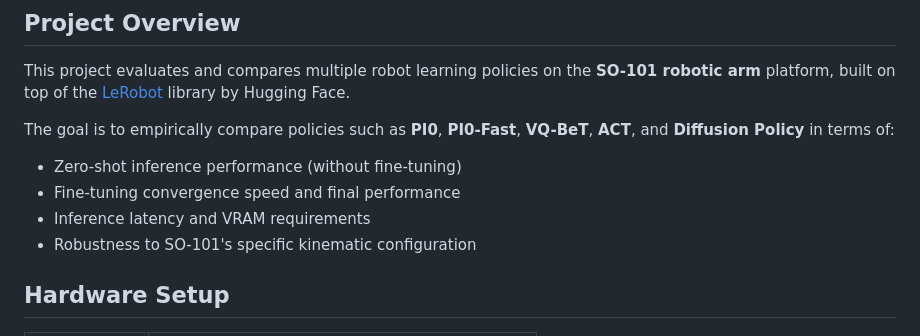
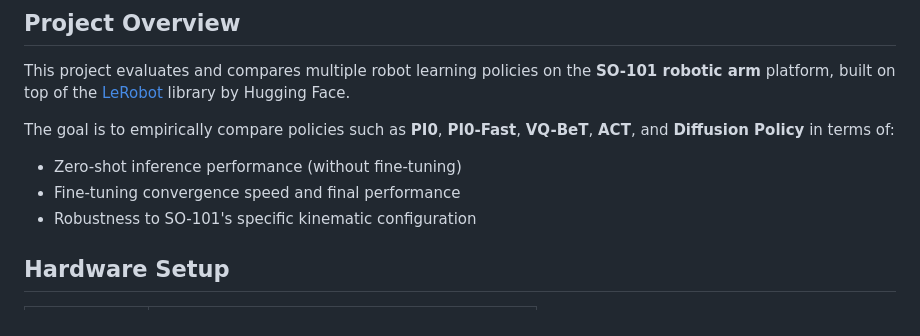
Before and after one commit to Yangjingyuan-HK/lerobot-so101-policy-evaluation, a Markdown page: README.md, the part around the change. Rendered like a GitHub page.

```diff
--- a/README.md
+++ b/README.md
@@ -14,7 +14,6 @@ The goal is to empirically compare policies such as **PI0**, **PI0-Fast**, **VQ-
 
 - Zero-shot inference performance (without fine-tuning)
 - Fine-tuning convergence speed and final performance
-- Inference latency and VRAM requirements
 - Robustness to SO-101's specific kinematic configuration
 
 ## Hardware Setup
```
